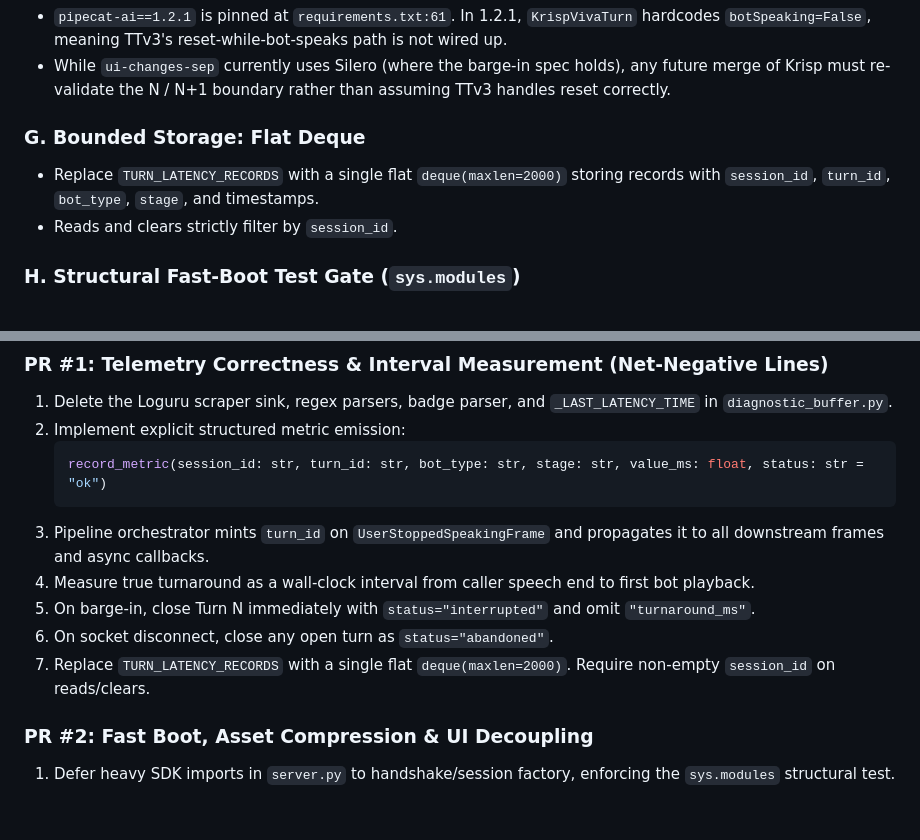
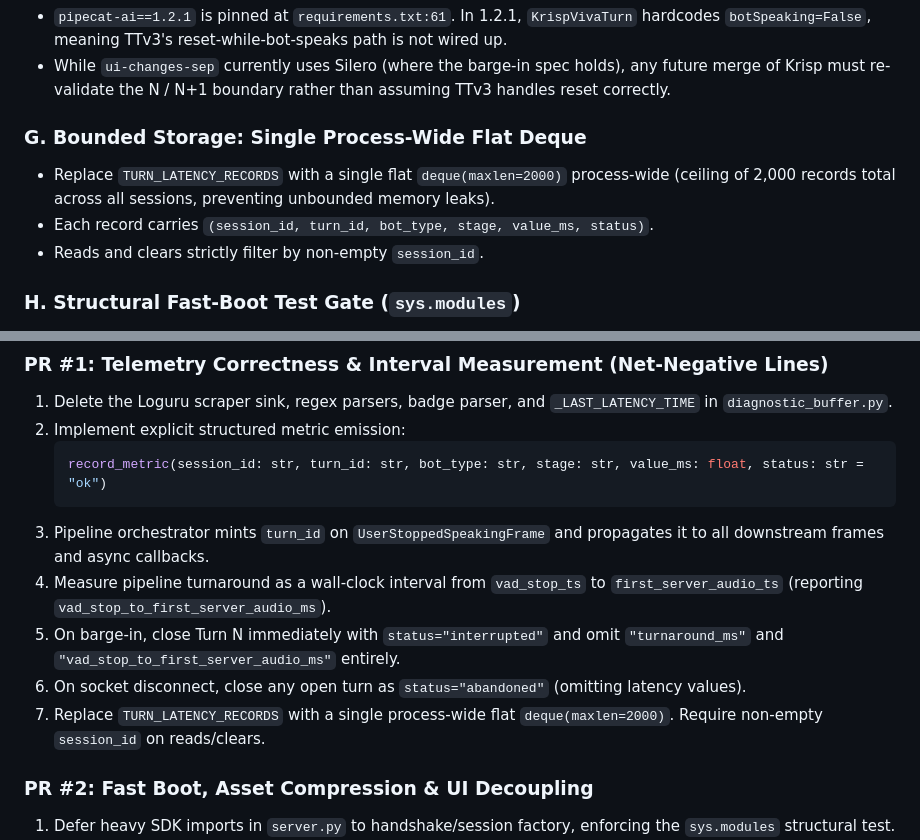
Before and after one commit to manishkjs/gemini_live_pipecat, a Markdown page: docs/plans/2026-09-13-telemetry-architecture-postmortem.md, 2 parts joined by grey strips. GitHub-like rendering; blank space fills up the shorter version.

Commit message:
docs(plans): enforce vad_stop_ts variable naming and single process-wide deque in postmortem

````diff
--- a/docs/plans/2026-09-13-telemetry-architecture-postmortem.md
+++ b/docs/plans/2026-09-13-telemetry-architecture-postmortem.md
@@ -133,9 +133,10 @@ Let `S` = actual caller speech end, `V = S + padding` = VAD stop frame arrival,
 - `pipecat-ai==1.2.1` is pinned at `requirements.txt:61`. In 1.2.1, `KrispVivaTurn` hardcodes `botSpeaking=False`, meaning TTv3's reset-while-bot-speaks path is not wired up.
 - While `ui-changes-sep` currently uses Silero (where the barge-in spec holds), any future merge of Krisp must re-validate the N / N+1 boundary rather than assuming TTv3 handles reset correctly.
 
-### G. Bounded Storage: Flat Deque
-- Replace `TURN_LATENCY_RECORDS` with a single flat `deque(maxlen=2000)` storing records with `session_id`, `turn_id`, `bot_type`, `stage`, and timestamps.
-- Reads and clears strictly filter by `session_id`.
+### G. Bounded Storage: Single Process-Wide Flat Deque
+- Replace `TURN_LATENCY_RECORDS` with a single flat `deque(maxlen=2000)` process-wide (ceiling of 2,000 records total across all sessions, preventing unbounded memory leaks).
+- Each record carries `(session_id, turn_id, bot_type, stage, value_ms, status)`.
+- Reads and clears strictly filter by non-empty `session_id`.
 
 ### H. Structural Fast-Boot Test Gate (`sys.modules`)
 - Heavy AI SDKs (`grpc`, `pipecat`, `google.genai`, `vertexai`, `google.cloud.speech_v2`) must be deferred to session factory/handshake time.
@@ -158,10 +159,10 @@ Let `S` = actual caller speech end, `V = S + padding` = VAD stop frame arrival,
    record_metric(session_id: str, turn_id: str, bot_type: str, stage: str, value_ms: float, status: str = "ok")
    ```
 3. Pipeline orchestrator mints `turn_id` on `UserStoppedSpeakingFrame` and propagates it to all downstream frames and async callbacks.
-4. Measure true turnaround as a wall-clock interval from caller speech end to first bot playback.
-5. On barge-in, close Turn N immediately with `status="interrupted"` and omit `"turnaround_ms"`.
-6. On socket disconnect, close any open turn as `status="abandoned"`.
-7. Replace `TURN_LATENCY_RECORDS` with a single flat `deque(maxlen=2000)`. Require non-empty `session_id` on reads/clears.
+4. Measure pipeline turnaround as a wall-clock interval from `vad_stop_ts` to `first_server_audio_ts` (reporting `vad_stop_to_first_server_audio_ms`).
+5. On barge-in, close Turn N immediately with `status="interrupted"` and omit `"turnaround_ms"` and `"vad_stop_to_first_server_audio_ms"` entirely.
+6. On socket disconnect, close any open turn as `status="abandoned"` (omitting latency values).
+7. Replace `TURN_LATENCY_RECORDS` with a single process-wide flat `deque(maxlen=2000)`. Require non-empty `session_id` on reads/clears.
 
 ### PR #2: Fast Boot, Asset Compression & UI Decoupling
 1. Defer heavy SDK imports in `server.py` to handshake/session factory, enforcing the `sys.modules` structural test.
````
